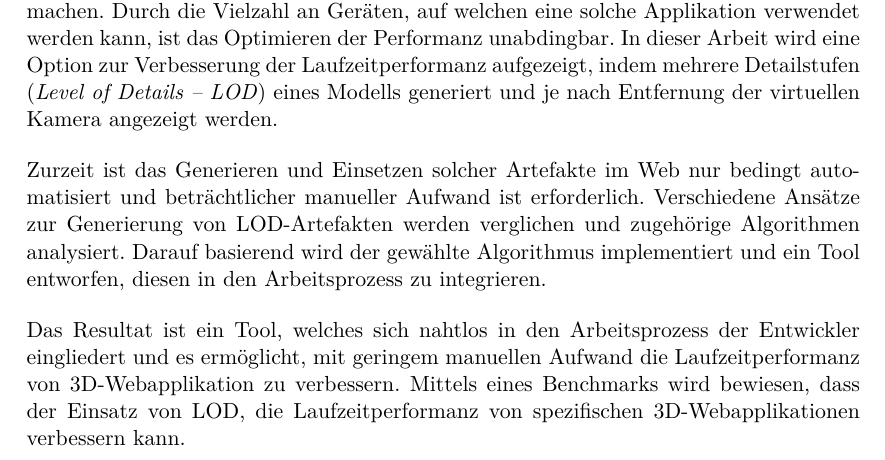
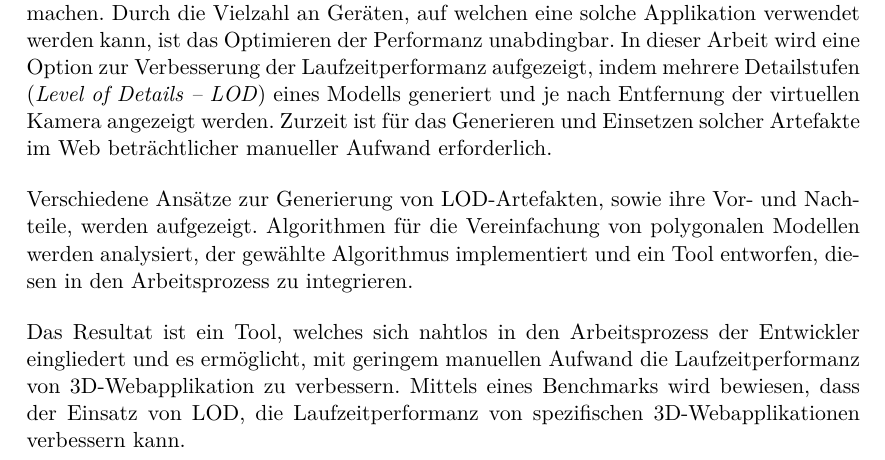
Before and after one commit to kreativwebdesign/lode, a LaTeX document (documentation/report/doc.tex, which reads documentation/report/parts/zusammenfassung.tex): part of page 3 of 54, cut so that both start at the same text. Compiled offline with pdfLaTeX; a missing bibliography style is replaced by a similar one.

Commit message:
Rephrase abstract

```diff
--- a/documentation/report/parts/zusammenfassung.tex
+++ b/documentation/report/parts/zusammenfassung.tex
@@ -6,11 +6,11 @@
 % !TEX TS-program = pdflatexmk
 % !TEX encoding = UTF-8 Unicode
 % !TEX root = ../doc.tex
-Die Webplattform erlaubt es, 3D-Visualisierungen einem breiten Publikum zugänglich zu machen. Durch die Vielzahl an Geräten, auf welchen eine solche Applikation verwendet werden kann, ist das Optimieren der Performanz unabdingbar. In dieser Arbeit wird eine Option zur Verbesserung der Laufzeitperformanz aufgezeigt, indem mehrere Detailstufen (\e{Level of Details – LOD}) eines Modells generiert und je nach Entfernung der virtuellen Kamera angezeigt werden.
+Die Webplattform erlaubt es, 3D-Visualisierungen einem breiten Publikum zugänglich zu machen. Durch die Vielzahl an Geräten, auf welchen eine solche Applikation verwendet werden kann, ist das Optimieren der Performanz unabdingbar. In dieser Arbeit wird eine Option zur Verbesserung der Laufzeitperformanz aufgezeigt, indem mehrere Detailstufen (\e{Level of Details – LOD}) eines Modells generiert und je nach Entfernung der virtuellen Kamera angezeigt werden. Zurzeit ist für das Generieren und Einsetzen solcher Artefakte im Web beträchtlicher manueller Aufwand erforderlich.
+
 \bigbreak
-Zurzeit ist das Generieren und Einsetzen solcher Artefakte im Web nur bedingt automatisiert und beträchtlicher manueller Aufwand ist erforderlich.
-Verschiedene Ansätze zur Generierung von LOD-Artefakten werden verglichen und zugehörige Algorithmen analysiert.
-Darauf basierend wird der gewählte Algorithmus implementiert und ein Tool entworfen, diesen in den Arbeitsprozess zu integrieren.
+Verschiedene Ansätze zur Generierung von LOD-Artefakten, sowie ihre Vor- und Nachteile, werden aufgezeigt.
+Algorithmen für die Vereinfachung von polygonalen Modellen werden analysiert, der gewählte Algorithmus implementiert und ein Tool entworfen, diesen in den Arbeitsprozess zu integrieren.
 \bigbreak
 Das Resultat ist ein Tool, welches sich nahtlos in den Arbeitsprozess der Entwickler eingliedert und es ermöglicht, mit geringem manuellen Aufwand die Laufzeitperformanz von 3D-Webapplikation zu verbessern.
 Mittels eines Benchmarks wird bewiesen, dass der Einsatz von LOD, die Laufzeitperformanz von spezifischen 3D-Webapplikationen verbessern kann.
```
